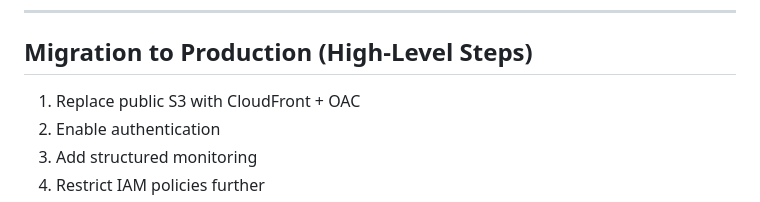
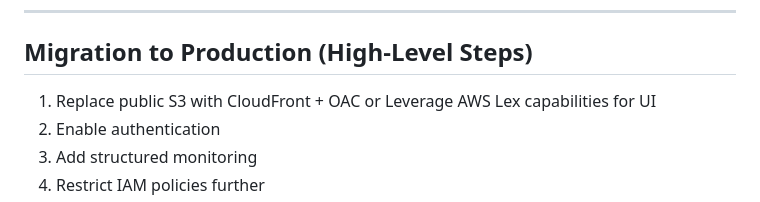
Before and after one commit to Sasikala266/s3-scan-poc, a Markdown page: docs/decisions-and-future.md, the part around the change. Drawn GitHub-style.

Commit message:
updates to arch

```diff
--- a/docs/decisions-and-future.md
+++ b/docs/decisions-and-future.md
@@ -186,7 +186,7 @@ Possible frontend improvements:
 ---
 
 ## Migration to Production (High‑Level Steps)
-1. Replace public S3 with CloudFront + OAC
+1. Replace public S3 with CloudFront + OAC or Leverage AWS Lex capabilities for UI
 2. Enable authentication
 3. Add structured monitoring
 4. Restrict IAM policies further
```
Also changed, not shown: docs/images/architecture-diagram.png.
